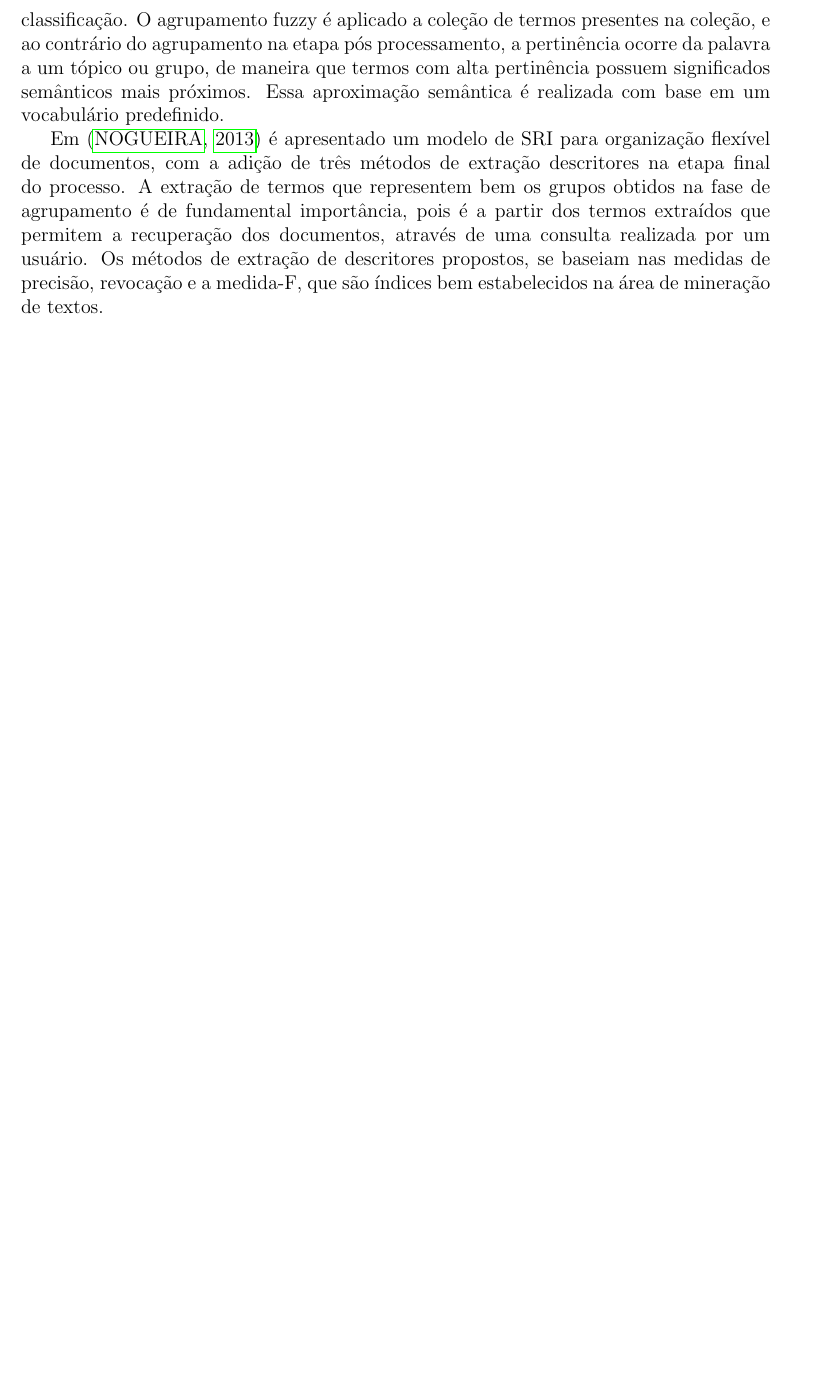
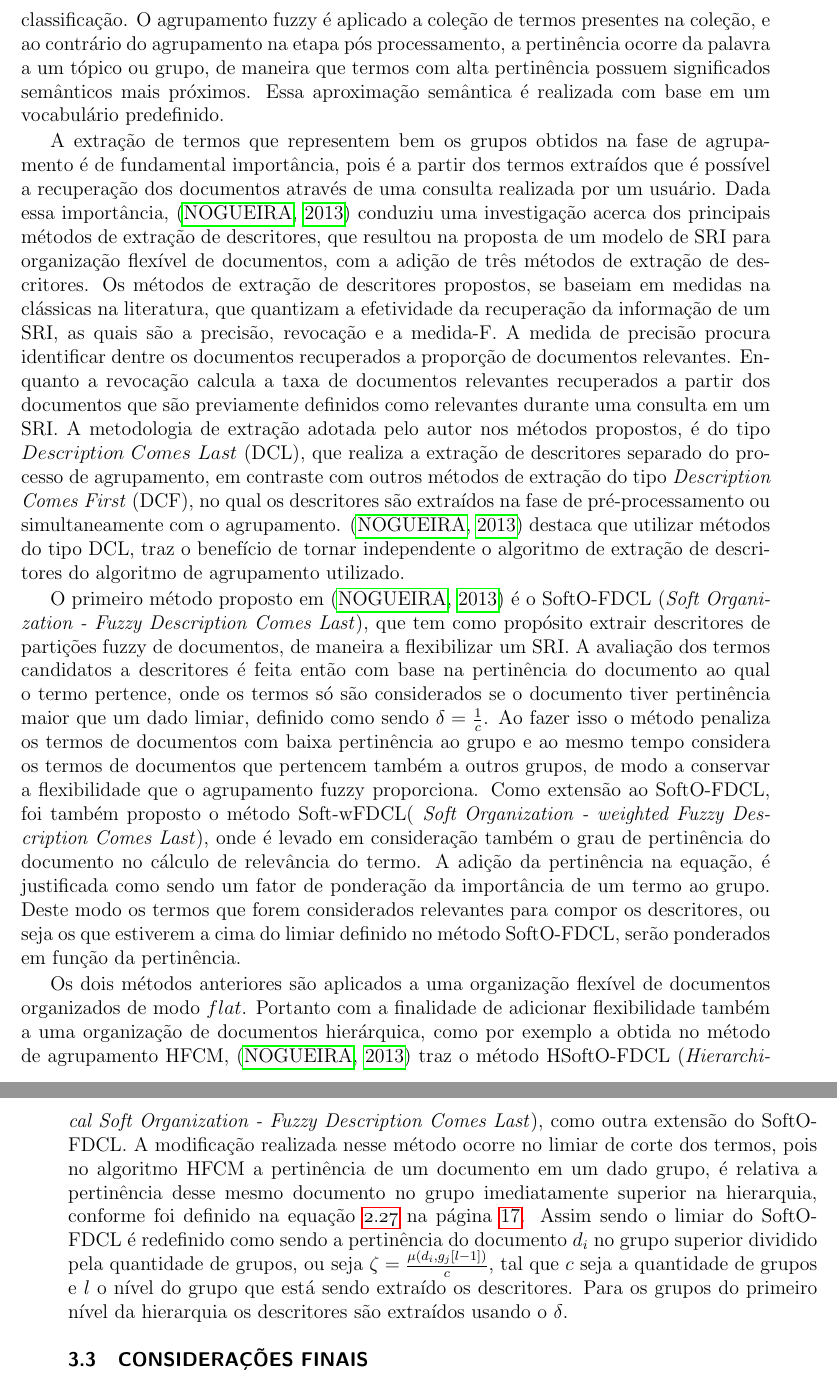
Before and after one commit to PGCOMP-UFBA/pgcomp-ufba-latex, a LaTeX thesis (template-bsc.tex, which reads revisao.tex): part of page 44 of 50 before the commit and two parts of pages 44 and 45 of 52 after it, the two joined at a grey line, cut so that both start at the same text, the shorter picture padded with empty space. Compiled offline with pdfLaTeX.

Commit message:
Finish writes about tati methods Improve initial considerations in chapter 2

```diff
--- a/revisao.tex
+++ b/revisao.tex
@@ -130,11 +130,58 @@ de maneira que termos com alta pertinência possuem significados
 semânticos mais próximos. Essa aproximação semântica é realizada com base em um vocabulário
 predefinido.
 
-Em \cite{Nogueira2013} é apresentado um modelo de SRI para organização flexível de documentos, com
-a adição de três métodos de extração descritores na etapa final do processo. A extração de termos
+A extração de termos
 que representem bem os grupos obtidos na fase de agrupamento é de fundamental importância, pois é
-a partir dos termos extraídos que permitem a recuperação dos documentos, através de uma consulta
-realizada por um usuário. Os métodos de extração de descritores propostos, se baseiam nas medidas de
-precisão, revocação e a medida-F, que são índices bem estabelecidos na área de mineração de textos.
+a partir dos termos extraídos que é possível a recuperação dos documentos através de uma consulta
+realizada por um usuário. Dada essa importância, \cite{Nogueira2013} conduziu uma investigação
+acerca dos principais métodos de extração de descritores, que resultou na proposta de um
+modelo de SRI para organização flexível de documentos, com
+a adição de três métodos de extração de descritores. Os métodos de extração de descritores
+propostos, se baseiam em medidas na clássicas na literatura, que quantizam a efetividade da
+recuperação da informação de um SRI, as quais são a precisão, revocação e a medida-F.
+A medida de precisão procura identificar dentre os documentos recuperados a proporção de documentos
+relevantes. Enquanto a revocação calcula a taxa de documentos relevantes recuperados a partir dos
+documentos que são previamente definidos como relevantes durante uma consulta em um SRI.
+A metodologia de extração adotada pelo autor nos métodos propostos,
+é do tipo $Description\ Comes\ Last$ (DCL), que
+realiza a extração de descritores separado do processo de agrupamento, em contraste com outros
+métodos de extração do tipo \textit{Description Comes First\/} (DCF), no qual os descritores
+são extraídos na
+fase de pré-processamento ou simultaneamente com o agrupamento. \cite{Nogueira2013} destaca que
+utilizar métodos do tipo DCL, traz o benefício de tornar independente o algoritmo de extração de
+descritores do algoritmo de agrupamento utilizado.
+
+O primeiro método proposto em \cite{Nogueira2013} é o SoftO-FDCL (\textit{Soft Organization - Fuzzy Description Comes
+Last\/}), que tem como propósito extrair descritores de partições fuzzy de documentos, de maneira a
+flexibilizar um SRI. A avaliação dos termos candidatos a descritores é feita então com base na
+pertinência do documento ao qual o termo pertence, onde os termos só são considerados se o documento
+tiver pertinência maior que um dado limiar, definido como sendo
+$\delta = \frac{1}{c}$. Ao fazer isso o método penaliza os termos de
+documentos com baixa pertinência ao grupo e ao mesmo tempo considera os termos de documentos que
+pertencem também a outros grupos, de modo a conservar a flexibilidade que o agrupamento fuzzy
+proporciona. Como extensão ao SoftO-FDCL, foi também proposto o método Soft-wFDCL(\textit{ Soft
+Organization - weighted Fuzzy Description Comes Last\/}), onde é levado em consideração também o
+grau de pertinência do documento no cálculo de relevância do termo. A adição da pertinência na
+equação, é justificada como sendo um fator de ponderação da importância de um termo ao grupo. Deste
+modo os termos que forem considerados relevantes para compor os descritores, ou seja os que
+estiverem a cima do limiar definido no método SoftO-FDCL, serão ponderados em função da pertinência.
+
+Os dois métodos anteriores são aplicados a uma organização flexível de documentos organizados de
+modo $flat$. Portanto com a finalidade de adicionar flexibilidade também a uma organização de
+documentos hierárquica, como por exemplo a obtida no método de
+agrupamento HFCM, \cite{Nogueira2013} traz o método HSoftO-FDCL (\textit{Hierarchical Soft
+Organization - Fuzzy Description Comes Last\/}), como outra extensão do SoftO-FDCL.
+A modificação realizada nesse método ocorre no limiar de corte dos termos, pois no algoritmo HFCM a
+pertinência de um documento em um dado grupo, é relativa a pertinência desse mesmo documento no
+grupo imediatamente superior na hierarquia, conforme foi definido na equação \ref{eq:cfcmrestri1} na
+página \pageref{eq:cfcmrestri1}. Assim sendo o limiar do SoftO-FDCL é redefinido como
+sendo a pertinência do documento $d_i$ no grupo superior dividido pela quantidade de grupos, ou seja
+$\zeta = \frac{\mu(d_i,g_j[l-1])}{c}$, tal que $c$ seja a quantidade de grupos e $l$ o nível do
+grupo que está sendo extraído os descritores. Para os grupos do primeiro nível da hierarquia os
+descritores são extraídos usando o $\delta$.
+
 
 % TODO: ADAPTAR A FIGURA 3.6 DE NOGUEIRA2013
+% TODO: DETALHAR AS EQUAÇÕES DOS MÉTODOS DE EXTRAÇÃO DE DESCRITORES PROPOSTSO EM NOGUEIRA2013
+
+\section{Considerações finais}
```
Also changed, not shown: fundamentacao.tex (+18 -7 lines), main.pdf, revisao.tex (4 more changed lines).
